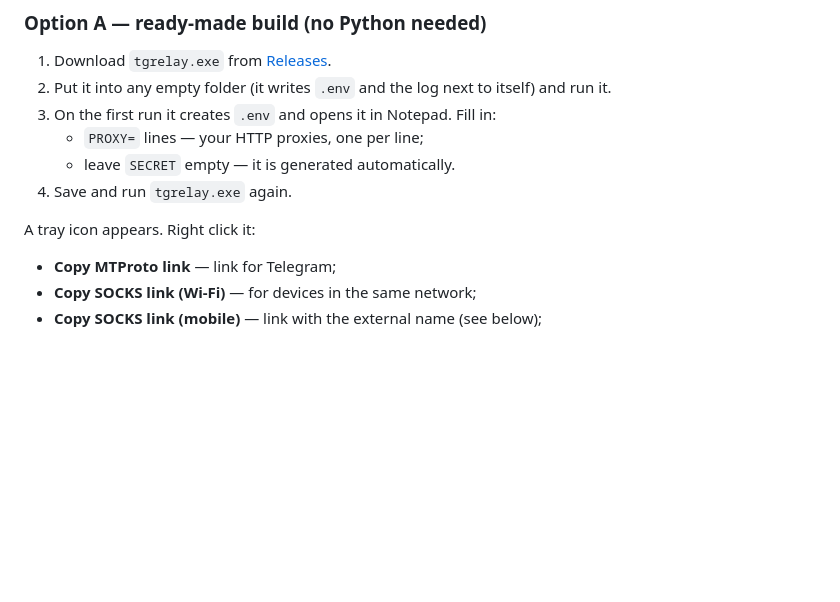
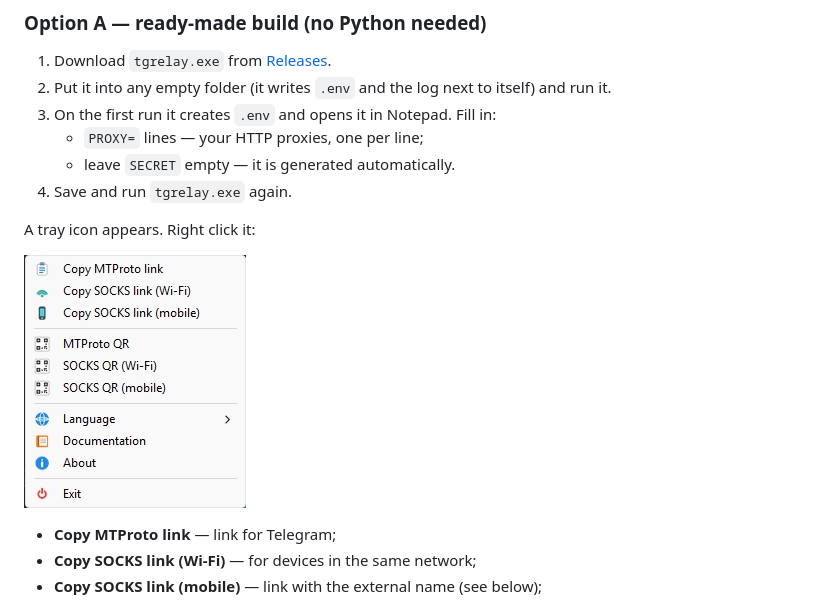
Before and after one commit to mikech76/tgrelay, a Markdown page: desktop/README.md, the part around the change. Drawn GitHub-style; pictures changed too: desktop/docs/tray-menu.png (added); blank space fills up the shorter version.

```diff
--- a/desktop/README.md
+++ b/desktop/README.md
@@ -34,6 +34,8 @@ address and port.
 4. Save and run `tgrelay.exe` again.
 
 A tray icon appears. Right click it:
+
+![Windows tray menu](docs/tray-menu.png)
 
 - **Copy MTProto link** — link for Telegram;
 - **Copy SOCKS link (Wi-Fi)** — for devices in the same network;
```
Also changed, not shown: desktop/README.ru.md (+2 -0 lines).
